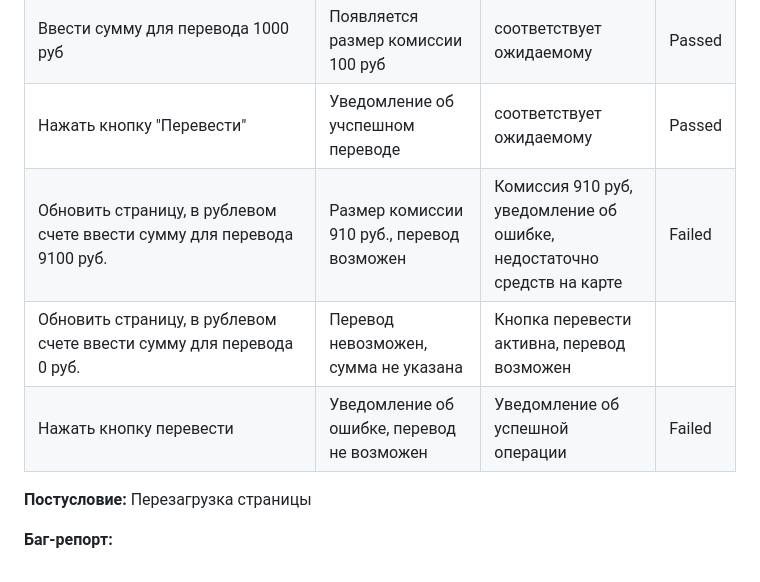
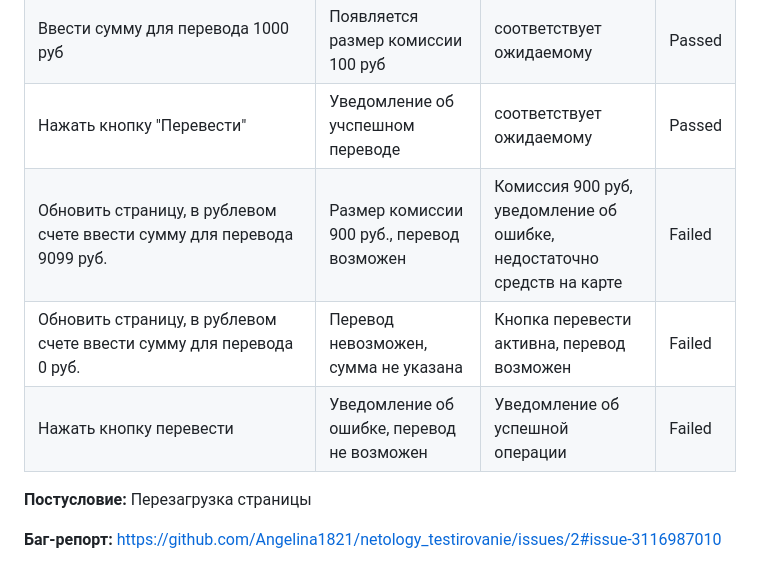
Before and after one commit to Angelina1821/netology_testirovanie, a Markdown page: FIRST.md, the part around the change. Rendered like a GitHub page.

Commit message:
Добавление ссылки на баг-репорт

```diff
--- a/FIRST.md
+++ b/FIRST.md
@@ -54,10 +54,10 @@ https://github.com/Angelina1821/netology_testirovanie/issues/1
 Ввести номер карты, состоящий из 16 цифр | Появляется поле для ввода суммы перевода и кнопка "Перевести" |  соответствует ожидаемому | Passed |
 Ввести сумму для перевода 1000 руб | Появляется размер комиссии 100 руб | соответствует ожидаемому | Passed |
 Нажать кнопку "Перевести" | Уведомление об учспешном переводе |  соответствует ожидаемому | Passed |
-Обновить страницу, в рублевом счете ввести сумму для перевода 9100 руб. | Размер комиссии 910 руб., перевод возможен | Комиссия 910 руб, уведомление об ошибке, недостаточно средств на карте |  Failed |
-Обновить страницу, в рублевом счете ввести сумму для перевода 0 руб. | Перевод невозможен, сумма не указана | Кнопка перевести активна, перевод возможен |
+Обновить страницу, в рублевом счете ввести сумму для перевода 9099 руб. | Размер комиссии 900 руб., перевод возможен | Комиссия 900 руб, уведомление об ошибке, недостаточно средств на карте |  Failed |
+Обновить страницу, в рублевом счете ввести сумму для перевода 0 руб. | Перевод невозможен, сумма не указана | Кнопка перевести активна, перевод возможен | Failed |
 Нажать кнопку перевести | Уведомление об ошибке, перевод не возможен | Уведомление об успешной операции | Failed |
 
 **Постусловие:** Перезагрузка страницы
 
-**Баг-репорт:**
+**Баг-репорт:** https://github.com/Angelina1821/netology_testirovanie/issues/2#issue-3116987010
```
